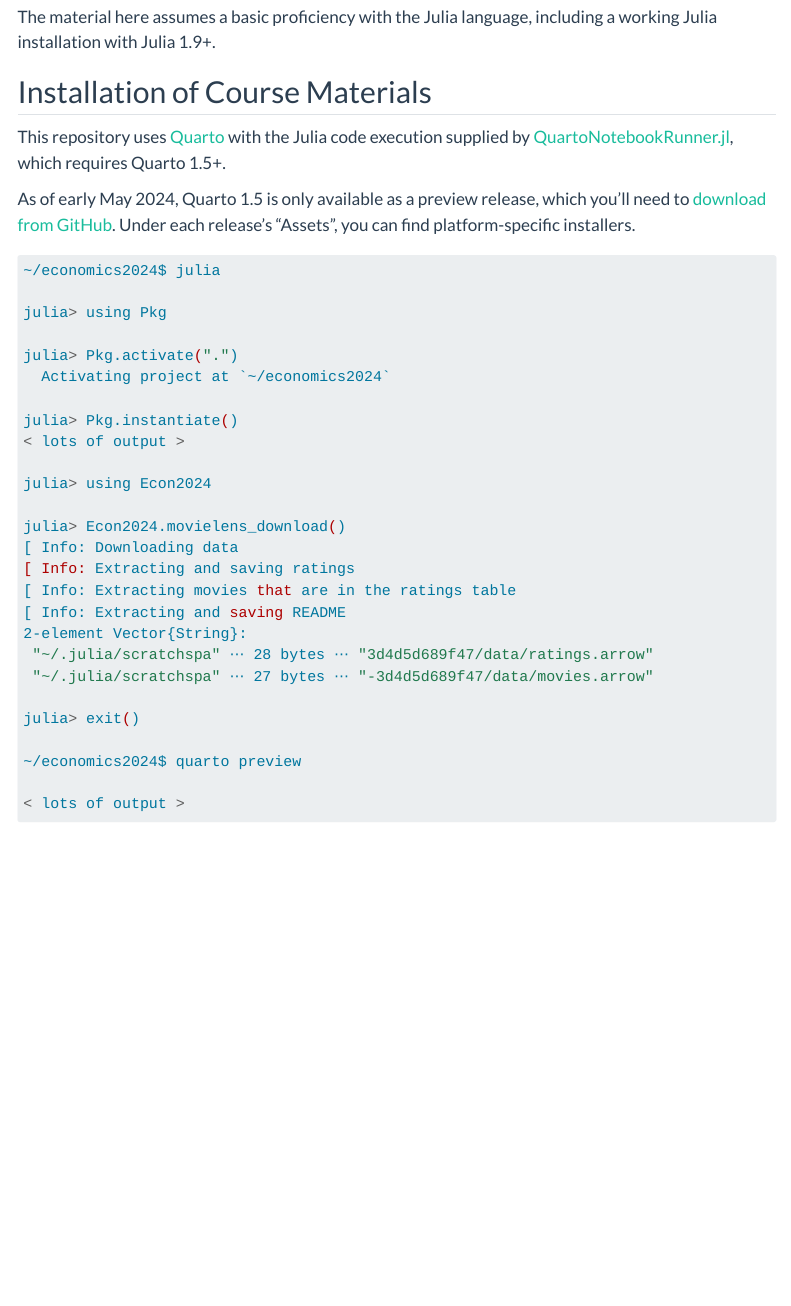
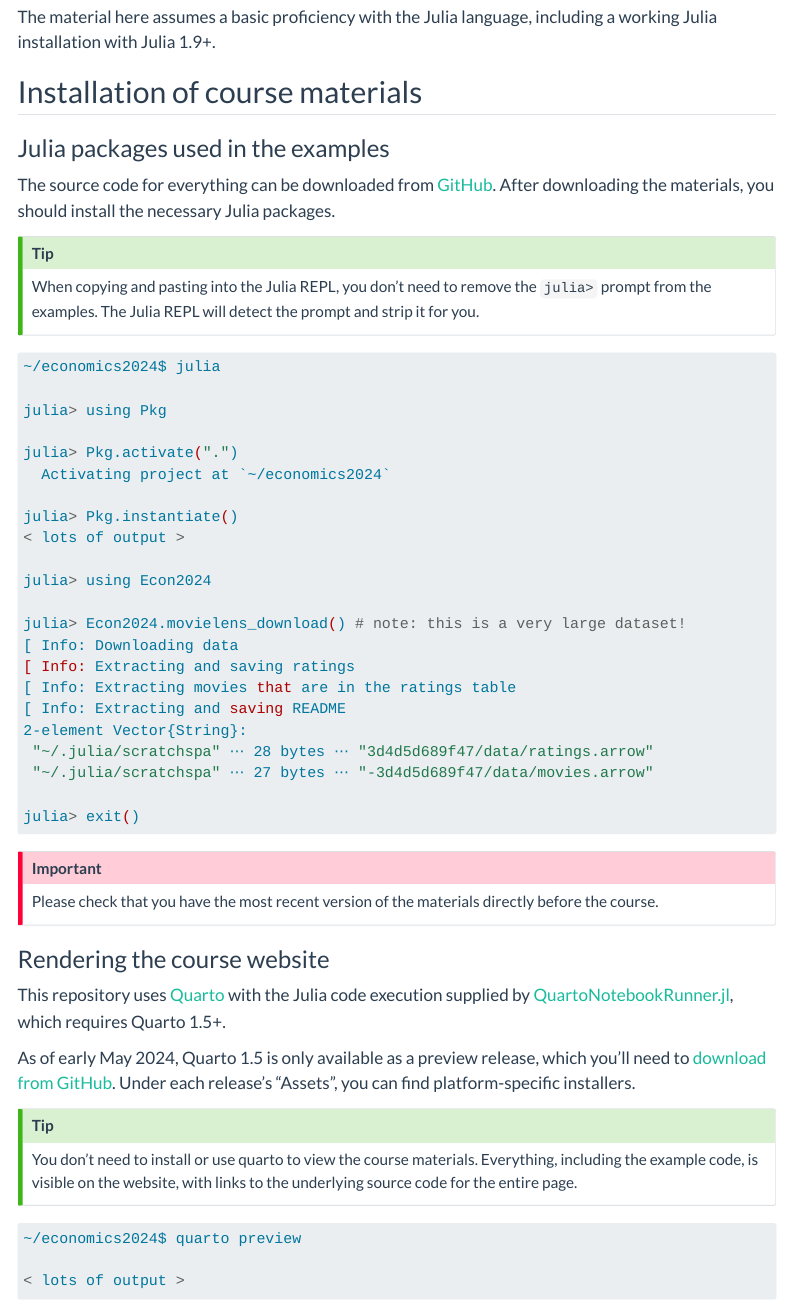
Before and after one commit to palday/economics2024, a Quarto document (index.qmd): the page in a window 1100 px wide, from 190 px down. Rendered offline with R 4.5, knitr and Pandoc in place of Quarto, with nearby package versions; menus at the side of the page are left out.

Commit message:
updated installation instructions (#3)
* updated installation instructions

* caps

````diff
--- a/index.qmd
+++ b/index.qmd
@@ -8,11 +8,16 @@ This website contains the course materials for an introduction to mixed effects
 
 The material here assumes a basic proficiency with the Julia language, including a working Julia installation with Julia 1.9+.
 
-## Installation of Course Materials
+## Installation of course materials
 
-This repository uses [Quarto](https://quarto.org) with the Julia code execution supplied by [QuartoNotebookRunner.jl](https://github.com/PumasAI/QuartoNotebookRunner.jl/), which requires Quarto 1.5+.
+### Julia packages used in the examples
 
-As of early May 2024, Quarto 1.5 is only available as a preview release, which you'll need to [download from GitHub](https://github.com/quarto-dev/quarto-cli/releases). Under each release's "Assets", you can find platform-specific installers.
+The source code for everything can be downloaded from [GitHub](https://github.com/palday/economics2024). After downloading the materials, you should install the necessary Julia packages.
+
+::: {.callout-tip}
+When copying and pasting into the Julia REPL, you don't need to remove the `julia>` prompt from the examples.
+The Julia REPL will detect the prompt and strip it for you.
+:::
 
 ```sh
 ~/economics2024$ julia
@@ -27,7 +32,7 @@ julia> Pkg.instantiate()
 
 julia> using Econ2024
 
-julia> Econ2024.movielens_download()
+julia> Econ2024.movielens_download() # note: this is a very large dataset!
 [ Info: Downloading data
 [ Info: Extracting and saving ratings
 [ Info: Extracting movies that are in the ratings table
@@ -37,4 +42,17 @@ julia> Econ2024.movielens_download()
  "~/.julia/scratchspa" ⋯ 27 bytes ⋯ "-3d4d5d689f47/data/movies.arrow"
 
 julia> exit()
+```
 
+::: {.callout-important}
+Please check that you have the most recent version of the materials directly before the course.
+:::
+
+### Rendering the course website
+
+This repository uses [Quarto](https://quarto.org) with the Julia code execution supplied by [QuartoNotebookRunner.jl](https://github.com/PumasAI/QuartoNotebookRunner.jl/), which requires Quarto 1.5+.
+
+As of early May 2024, Quarto 1.5 is only available as a preview release, which you'll need to [download from GitHub](https://github.com/quarto-dev/quarto-cli/releases). Under each release's "Assets", you can find platform-specific installers.
+
+::: {.callout-tip}
+You don't need to install or use quarto to view the course materials. Everything, including the example code, is visible on the website, with links to the underlying source code for the entire page.
````
Also changed, not shown: index.qmd (4 more changed lines).
